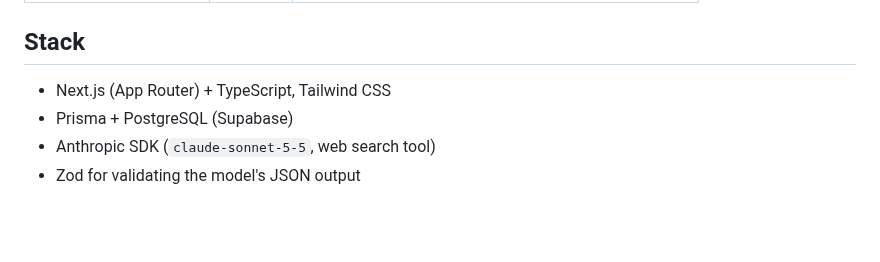
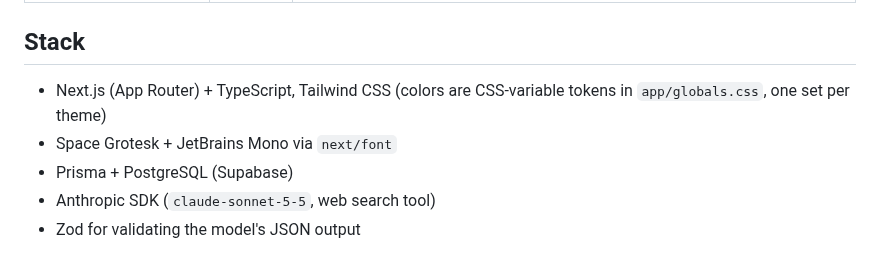
Before and after one commit to RedOctober7/prospect-agent, a Markdown page: README.md, the part around one of its changes. Drawn GitHub-style; blank space fills up the shorter version.

```diff
--- a/README.md
+++ b/README.md
@@ -29,7 +43,9 @@ Features:
 
 ## Stack
 
-- Next.js (App Router) + TypeScript, Tailwind CSS
+- Next.js (App Router) + TypeScript, Tailwind CSS (colors are CSS-variable
+  tokens in `app/globals.css`, one set per theme)
+- Space Grotesk + JetBrains Mono via `next/font`
 - Prisma + PostgreSQL (Supabase)
 - Anthropic SDK (`claude-sonnet-5-5`, web search tool)
 - Zod for validating the model's JSON output
```
Also changed, not shown: other parts of README.md (+16 -2 lines), docs/screenshots/drafts-dark.png (added), docs/screenshots/drafts-light.png (added), docs/screenshots/signals-dark.png (added), 11 other files.
